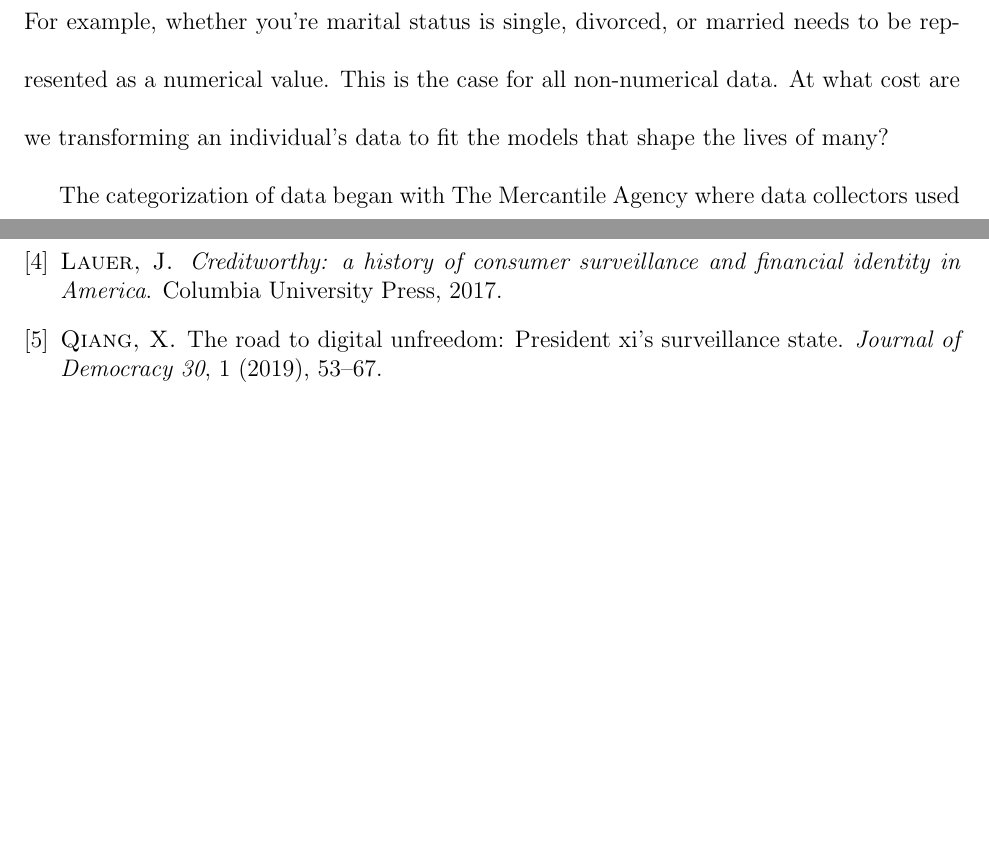
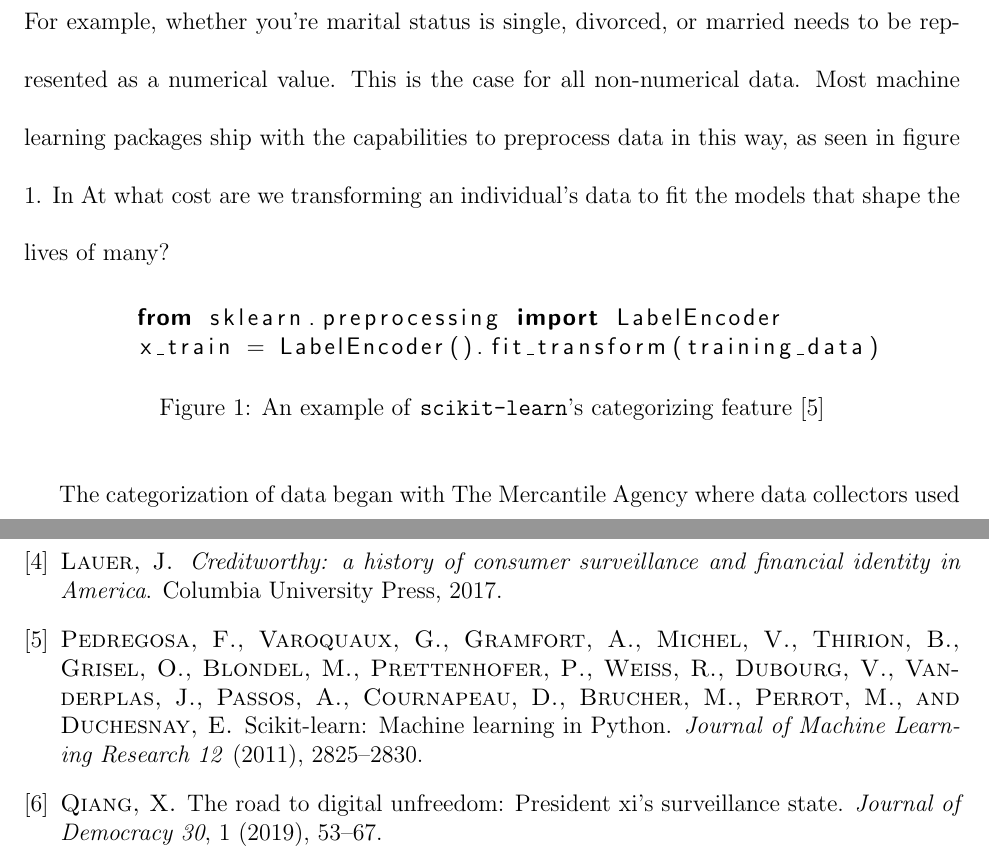
Before and after one commit to pattersongp/data-ppf-project2, a LaTeX document (paper/paper.tex, which reads paper/implications.tex): two parts of pages 9 and 14 of 14, joined at a grey line, cut so that both start at the same text, the shorter picture padded with empty space. Compiled offline with pdfLaTeX.

Commit message:
Adds figure.

```diff
--- a/paper/implications.tex
+++ b/paper/implications.tex
@@ -14,13 +14,23 @@ other systems that rely on big data. In order for predictive models to make
 classifications of or inferences about statistical populations, non-numerical
 data representing a person needs to be transformed. For example, whether you're
 marital status is single, divorced, or married needs to be represented as a
-numerical value. This is the case for all non-numerical data. At what cost are
+numerical value. This is the case for all non-numerical data. Most machine learning
+packages ship with the capabilities to preprocess data in this way, as seen in figure \ref{fig:scikit}. In At what cost are
 we transforming an individual's data to fit the models that shape the lives of
 many? % mention scikit learn here and how packages ship with this usually?
 
-The categorization of data began with \mca where data collectors used
-short hand to describe features of the data. They created rating systems
-similar to the mapping of academic performance to letter
+\begin{figure}[h]
+\begin{lstlisting}[language=python, basicstyle=\sffamily]
+        from sklearn.preprocessing import LabelEncoder
+        x_train = LabelEncoder().fit_transform(training_data)
+\end{lstlisting}
+\caption{An example of \texttt{scikit-learn}'s categorizing feature~\cite{scikit-learn}}
+		\label{fig:scikit}
+\end{figure}
+
+The categorization of data began with \mca where data collectors used short
+hand to describe features of the data. They created rating systems similar to
+the mapping of academic performance to letter
 grades~\cite{lauer2017creditworthy}. In the 1960-70's, credit bureaus were
 faced with the challenge of identifying individuals and called for a universal
 numbering system. The obvious choice at this time was the Social Security
```
